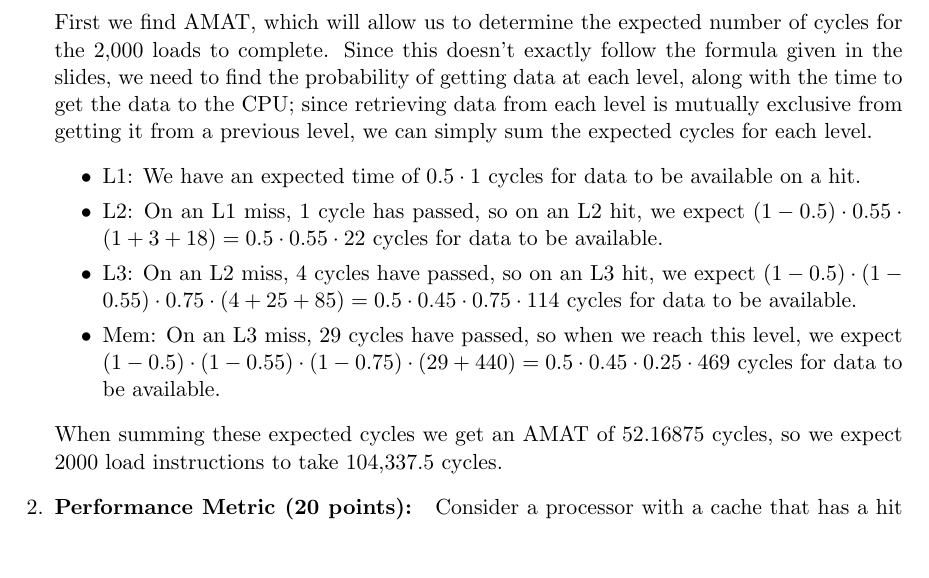
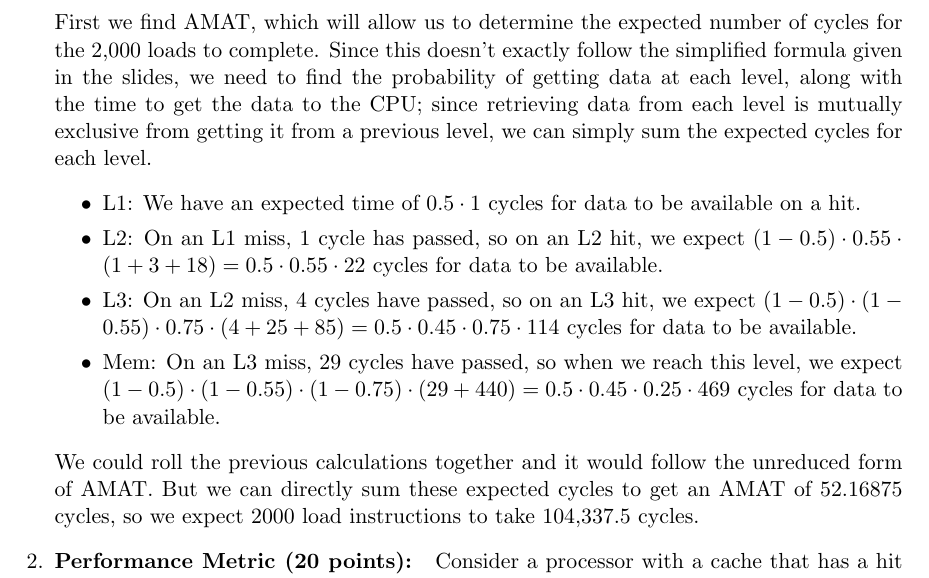
Before and after one commit to keram88/cs_6810, a LaTeX problem sheet (assign4/HW4.tex): part of page 2 of 3, cut so that both start at the same text, the shorter picture padded with empty space. Compiled offline with pdfLaTeX.

Commit message:
Something

```diff
--- a/assign4/HW4.tex
+++ b/assign4/HW4.tex
@@ -72,7 +72,7 @@ Find the number of cycles required to complete 2000 load instructions accessing
 hierarchy. \newline
 
 First we find AMAT, which will allow us to determine the expected number of cycles for the 2,000 loads to complete.
-Since this doesn't exactly follow the formula given in the slides, we need to find the probability of getting data at each level, along with
+Since this doesn't exactly follow the simplified formula given in the slides, we need to find the probability of getting data at each level, along with
 the time to get the data to the CPU; since retrieving data from each level is mutually exclusive from getting it from a previous level, we can simply sum
 the expected cycles for each level.
 \begin{itemize}
@@ -82,7 +82,7 @@ the expected cycles for each level.
 \item Mem: On an L3 miss, 29 cycles have passed, so when we reach this level, we expect $(1-0.5)\cdot(1-0.55)\cdot(1-0.75)\cdot(29+440) = 0.5\cdot0.45\cdot0.25\cdot469$ cycles for data to be available.
 \end{itemize}
 
-When summing these expected cycles we get an AMAT of 52.16875 cycles, so we expect 2000 load instructions to take 104,337.5 cycles.
+We could roll the previous calculations together and it would follow the unreduced form of AMAT. But we can directly sum these expected cycles to get an AMAT of 52.16875 cycles, so we expect 2000 load instructions to take 104,337.5 cycles.
 
 
 \item \textbf{Performance Metric (20 points): } Consider a processor with a cache that has a hit time
```
